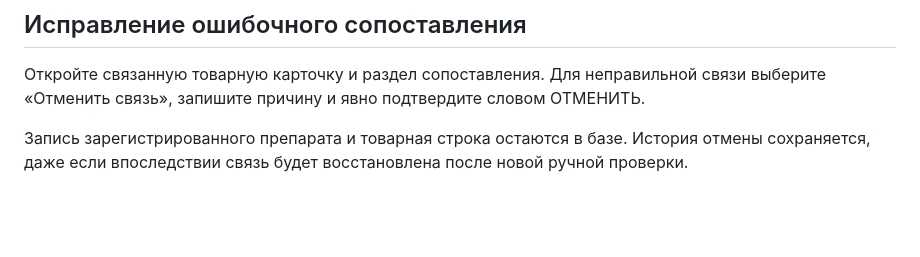
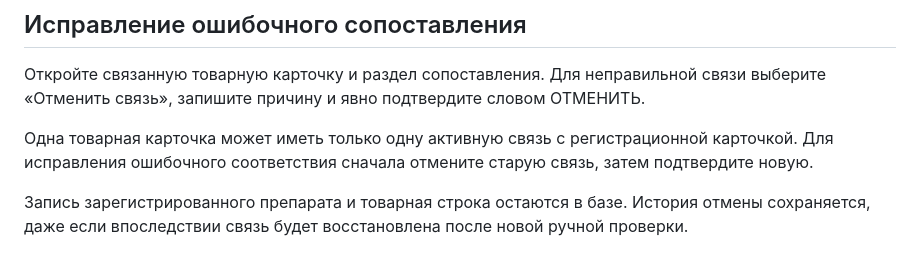
Before and after one commit to BogdanMaslyuk/PharmDesk, a Markdown page: docs/pharmacology-catalog.md, the part around the change. GitHub-like rendering; blank space fills up the shorter version.

Commit message:
Document exclusive active registration mapping and deliberate correction workflow

```diff
--- a/docs/pharmacology-catalog.md
+++ b/docs/pharmacology-catalog.md
@@ -71,6 +71,8 @@ https://minzdrav.gov.ru/opendata/7707778246-grls
 Для неправильной связи выберите «Отменить связь», запишите причину
 и явно подтвердите словом ОТМЕНИТЬ.
 
+Одна товарная карточка может иметь только одну активную связь с регистрационной карточкой. Для исправления ошибочного соответствия сначала отмените старую связь, затем подтвердите новую.
+
 Запись зарегистрированного препарата и товарная строка остаются в базе.
 История отмены сохраняется, даже если впоследствии связь будет
 восстановлена после новой ручной проверки.
```
